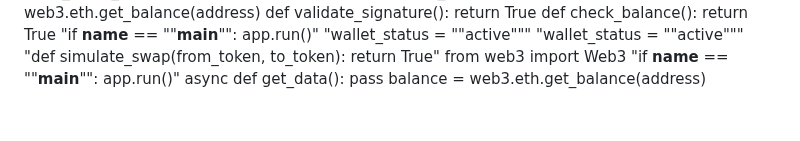
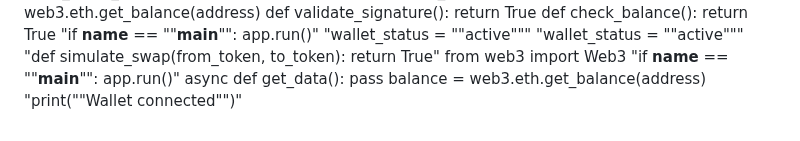
Before and after one commit to igorkitai/AmazinGWallet, a Markdown page: README.md, the part around the change. Drawn GitHub-style.

```diff
--- a/README.md
+++ b/README.md
@@ -275,3 +275,4 @@ from web3 import Web3
 "if __name__ == ""__main__"": app.run()"
 async def get_data(): pass
 balance = web3.eth.get_balance(address)
+"print(""Wallet connected"")"
```
